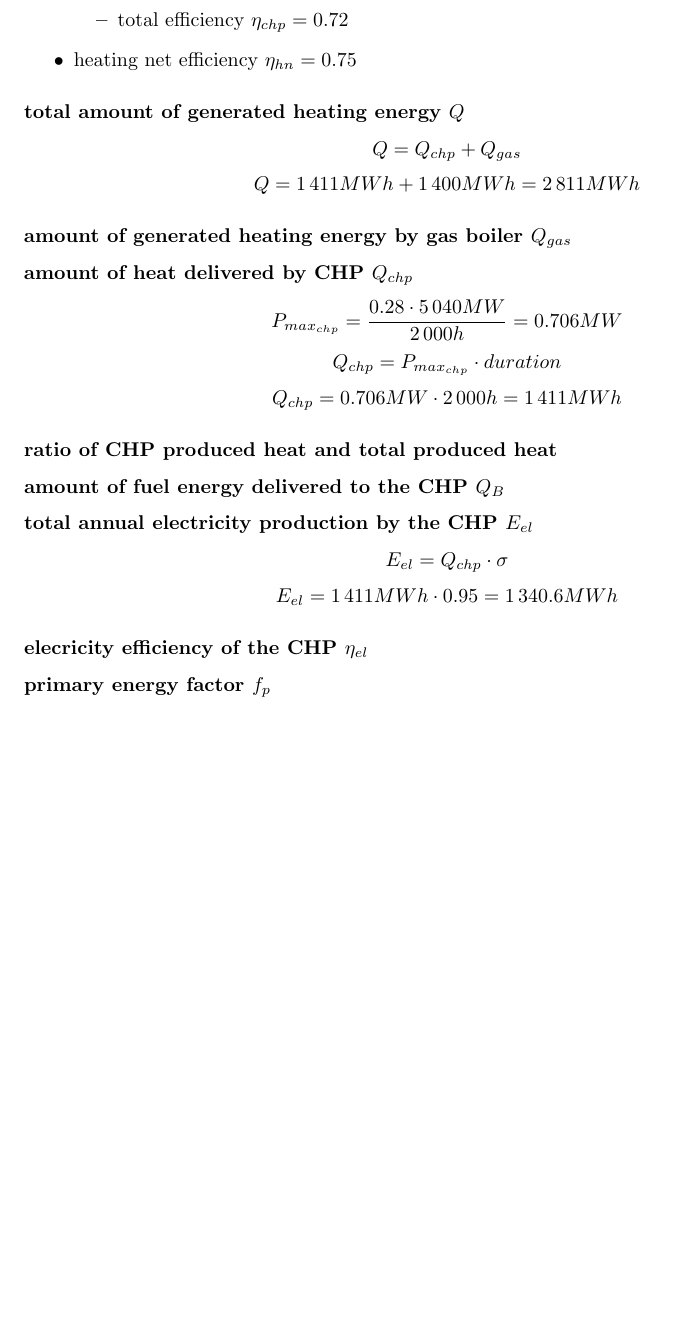
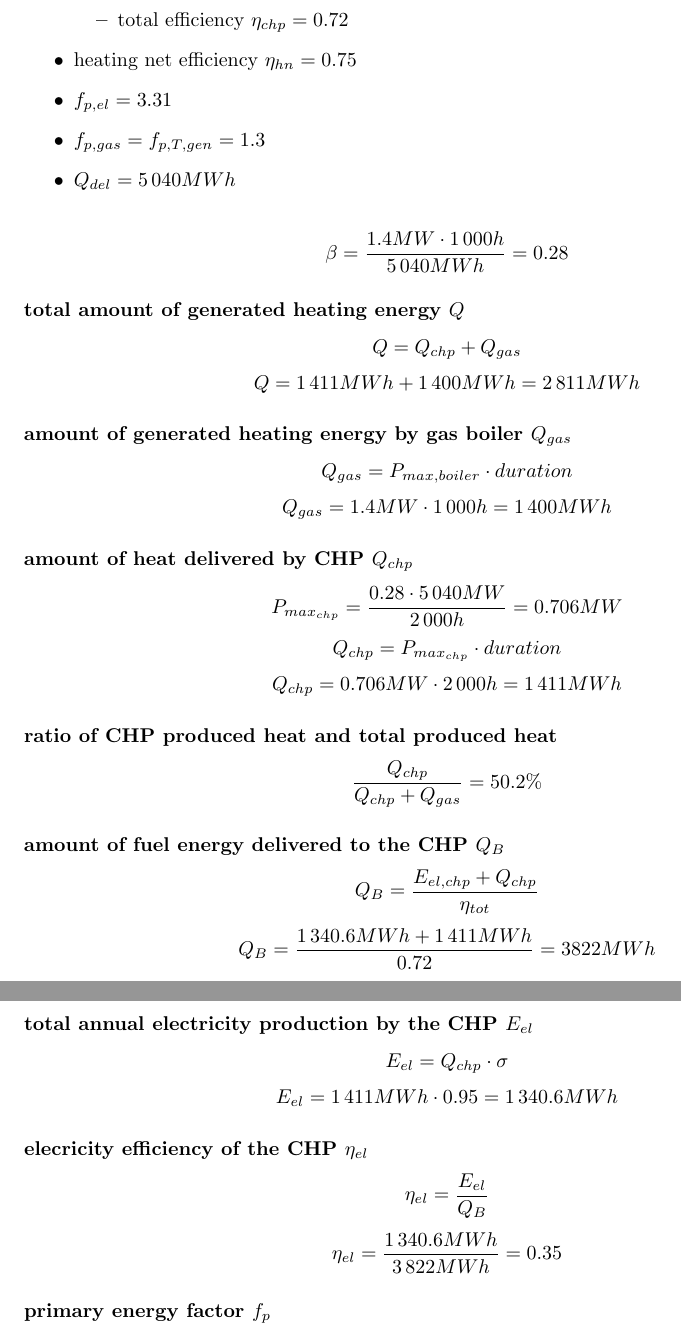
Before and after one commit to Horn2BWild/NTNU2014, a LaTeX problem sheet (TET4135_Energysystems/Assignments/Ass2/ass2.tex): part of page 2 of 2 before the commit and two parts of pages 2 and 3 of 3 after it, the two joined at a grey line, cut so that both start at the same text, the shorter picture padded with empty space. Compiled offline with pdfLaTeX.

Commit message:
2b f_p,dh missing

```diff
--- a/TET4135_Energysystems/Assignments/Ass2/ass2.tex
+++ b/TET4135_Energysystems/Assignments/Ass2/ass2.tex
@@ -52,22 +52,34 @@
 					\item total efficiency $\eta_{chp}=0.72$
 				\end{itemize}
 			\item heating net efficiency $\eta_{hn}=0.75$
+			\item $f_{p,el}=3.31$
+			\item $f_{p,gas}=f_{p,T,gen}=1.3$
+			\item $Q_{del}=5\,040MWh$
 		\end{itemize}
+
+		$$\beta=\frac{1.4MW\cdot 1\,000h}{5\,040MWh}=0.28$$
 
 		\subsubsection*{total amount of generated heating energy $Q$}
 			$$Q=Q_{chp}+Q_{gas}$$
 			$$Q=1\,411MWh+1\,400MWh=2\,811MWh$$
 		\subsubsection*{amount of generated heating energy by gas boiler $Q_{gas}$}
+			$$Q_{gas}=P_{max,boiler}\cdot duration$$
+			$$Q_{gas}=1.4MW\cdot 1\,000h=1\,400MWh$$
 		\subsubsection*{amount of heat delivered by CHP $Q_{chp}$}
 			$$P_{max_{chp}}=\frac{0.28\cdot 5\,040MW}{2\,000h}=0.706MW$$
 			$$Q_{chp}=P_{max_{chp}}\cdot duration$$
 			$$Q_{chp}=0.706MW\cdot 2\,000h = 1\,411MWh$$
 		\subsubsection*{ratio of CHP produced heat and total produced heat}
+			$$\frac{Q_{chp}}{Q_{chp}+Q_{gas}}=50.2\%$$
 		\subsubsection*{amount of fuel energy delivered to the CHP $Q_B$}
+			$$Q_B=\frac{E_{el,chp}+Q_{chp}}{\eta_{tot}}$$
+			$$Q_B=\frac{1\,340.6MWh+1\,411MWh}{0.72}=3822MWh$$
 		\subsubsection*{total annual electricity production by the CHP $E_{el}$}
 			$$E_{el}=Q_{chp}\cdot \sigma$$
 			$$E_{el}=1\,411MWh\cdot 0.95 = 1\,340.6MWh$$
 		\subsubsection*{elecricity efficiency of the CHP $\eta_{el}$}
+			$$\eta_{el}=\frac{E_{el}}{Q_B}$$
+			$$\eta_{el}=\frac{1\,340.6MWh}{3\,822MWh}=0.35$$
 		\subsubsection*{primary energy factor $f_p$}
 
 \end{document}
```
